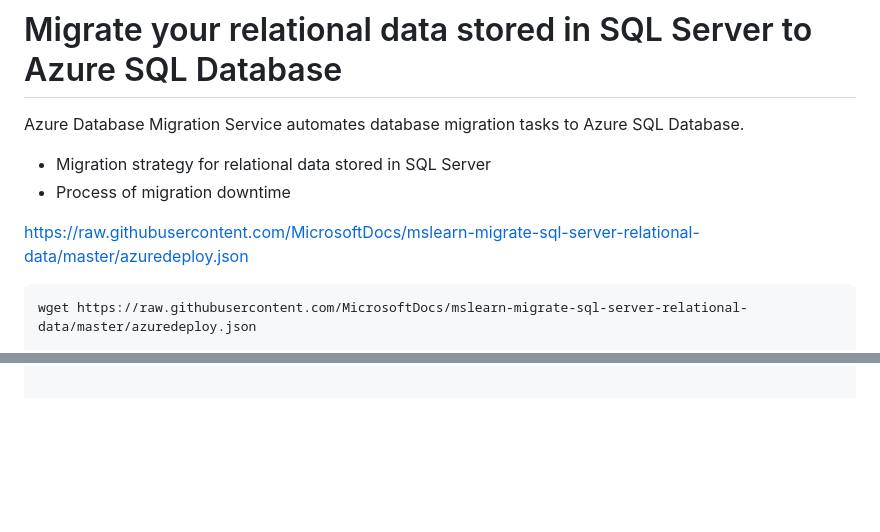
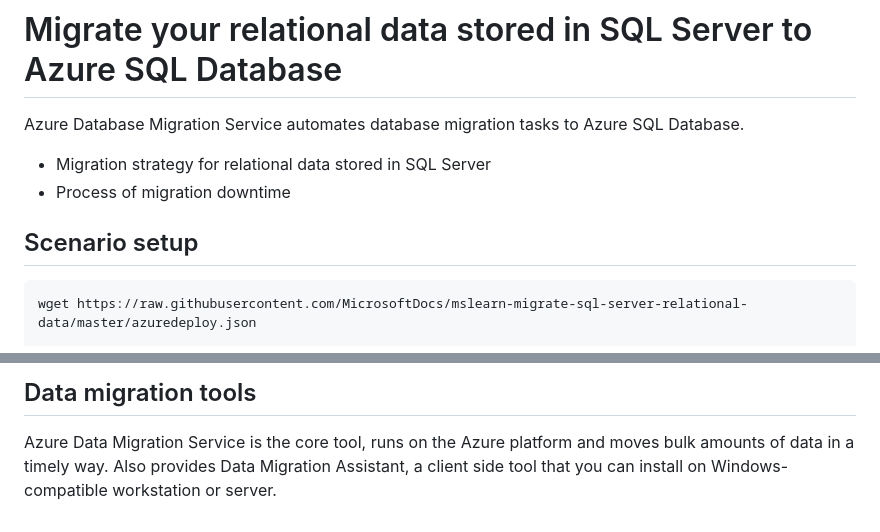
Before and after one commit to andrew-twigg/azure-sln-arch, a Markdown page: 5-data-plat/5d-sql-migrations.md, 2 parts joined by grey strips. Drawn GitHub-style; blank space fills up the shorter version.

Commit message:
sql-migrations

````diff
--- a/5-data-plat/5d-sql-migrations.md
+++ b/5-data-plat/5d-sql-migrations.md
@@ -6,8 +6,8 @@ Azure Database Migration Service automates database migration tasks to Azure SQL
 - Migration strategy for relational data stored in SQL Server
 - Process of migration downtime
 
-https://raw.githubusercontent.com/MicrosoftDocs/mslearn-migrate-sql-server-relational-data/master/azuredeploy.json
 
+## Scenario setup
 
 
 ```sh
@@ -33,0 +89,3 @@ az deployment group create \
+## Data migration tools
+
+Azure Data Migration Service is the core tool, runs on the Azure platform and moves bulk amounts of data in a timely way. Also provides Data Migration Assistant, a client side tool that you can install on Windows-compatible workstation or server.
````
Also changed, not shown: other parts of 5-data-plat/5d-sql-migrations.md (+61 -6 lines), 5-data-plat/assets/5d-azure-sql-migration-sql-db.png (added), 2 other files.
